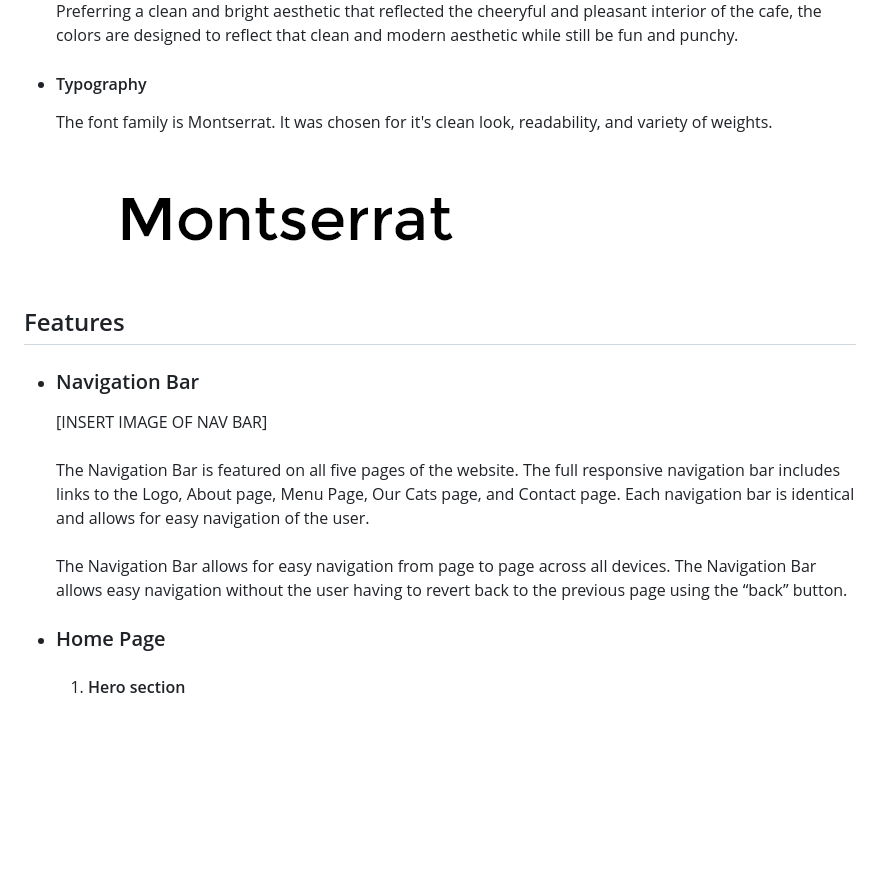
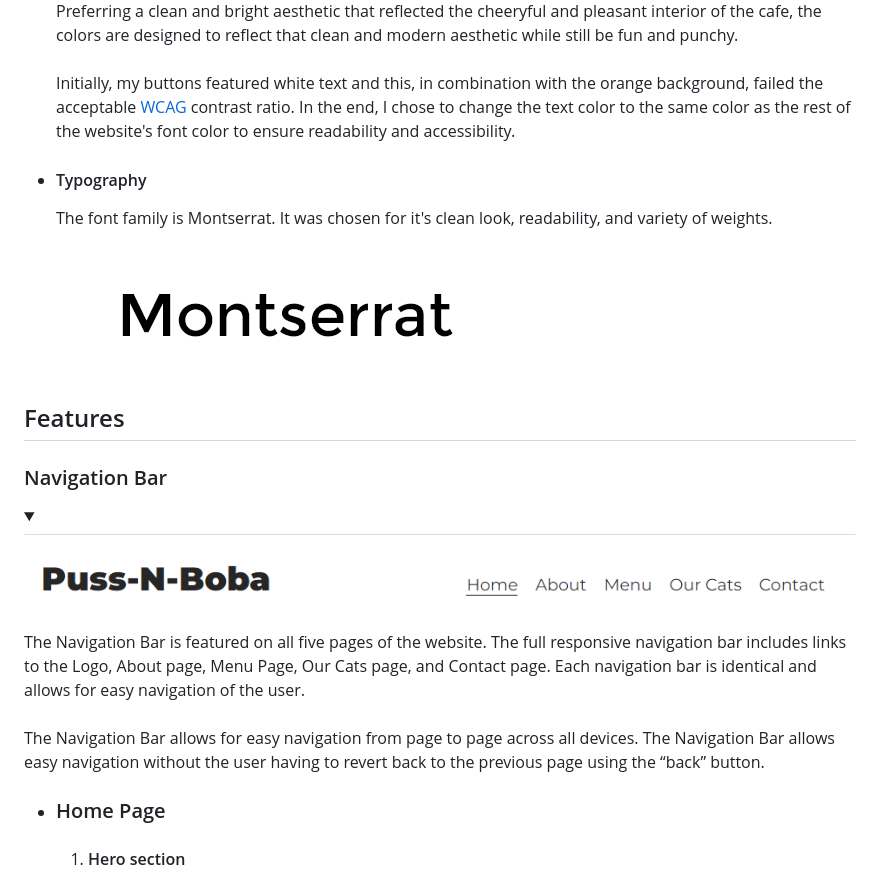
Before and after one commit to hysinh/puss-n-boba, a Markdown page: README.md, the part around the change printed below. Drawn GitHub-style; pictures changed too: docs/documentation/screenshot_navbar.png (added); folded sections open; blank space fills up the shorter version.

Commit message:
Adds navbar screenshot and content to features section on readme

```diff
--- a/README.md
+++ b/README.md
@@ -93,25 +101,26 @@ Puss-N-Boba is a boba tea cafe offers customers the very special experience of e
 - #### Colour
   ![screenshot of font family](docs/documentation/screenshot_color_palette.png)
   Preferring a clean and bright aesthetic that reflected the cheeryful and pleasant interior of the cafe, the colors are designed to reflect that clean and modern aesthetic while still be fun and punchy.
-
+  <br>
+  <br>
+  Initially, my buttons featured white text and this, in combination with the orange background, failed the acceptable [WCAG](https://www.w3.org/WAI/WCAG21/Understanding/contrast-minimum.html) contrast ratio. In the end, I chose to change the text color to the same color as the rest of the website's font color to ensure readability and accessibility.
 - #### Typography
   The font family is Montserrat. It was chosen for it's clean look, readability, and variety of weights.
 
   ![screenshot of font family](docs/documentation/screenshot_font_montserrat.png)
 
 
+## Features
+### Navigation Bar
+<details >
+<summary></summary>
 
-
-
-## Features
-- ### Navigation Bar
-  [INSERT IMAGE OF NAV BAR]
-  <br>
-  <br>
-  The Navigation Bar is featured on all five pages of the website. The full responsive navigation bar includes links to the Logo, About page, Menu Page, Our Cats page, and Contact page. Each navigation bar is identical and allows for easy navigation of the user.
-  <br>
-  <br>
-  The Navigation Bar allows for easy navigation from page to page across all devices. The Navigation Bar allows easy navigation without the user having to revert back to the previous page using the “back” button.
+![screenshot navbar](docs/documentation/screenshot_navbar.png)
+</details>
+The Navigation Bar is featured on all five pages of the website. The full responsive navigation bar includes links to the Logo, About page, Menu Page, Our Cats page, and Contact page. Each navigation bar is identical and allows for easy navigation of the user.
+<br>
+<br>
+The Navigation Bar allows for easy navigation from page to page across all devices. The Navigation Bar allows easy navigation without the user having to revert back to the previous page using the “back” button.
 
 - ### Home Page
   1. #### Hero section
```
Also changed, not shown: other parts of README.md (+10 -2 lines).
